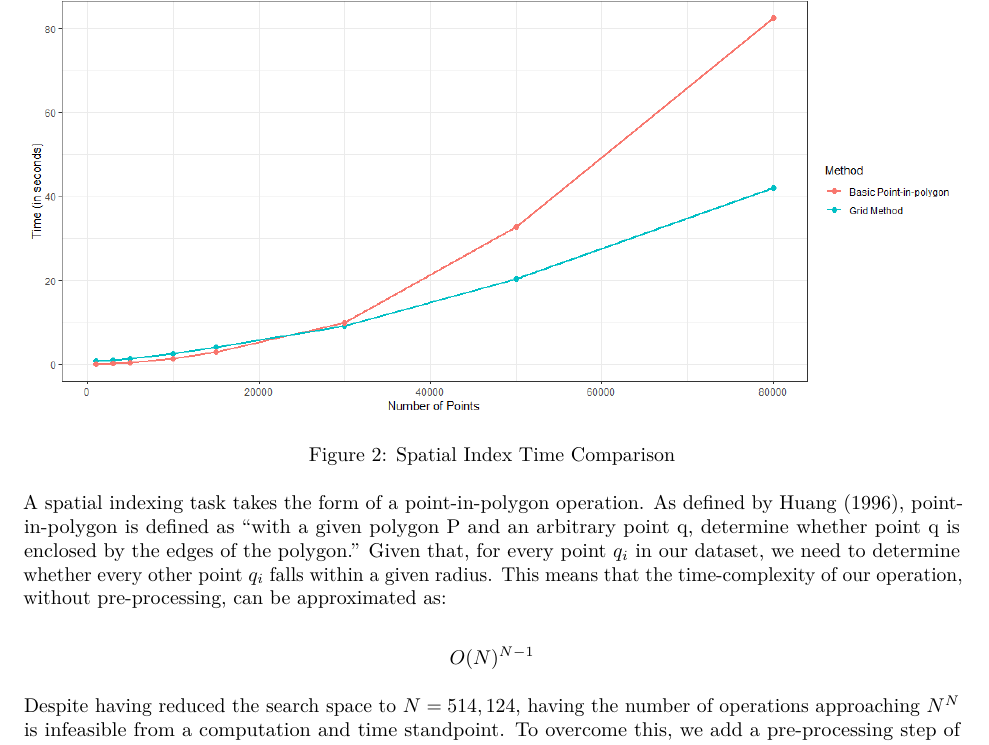
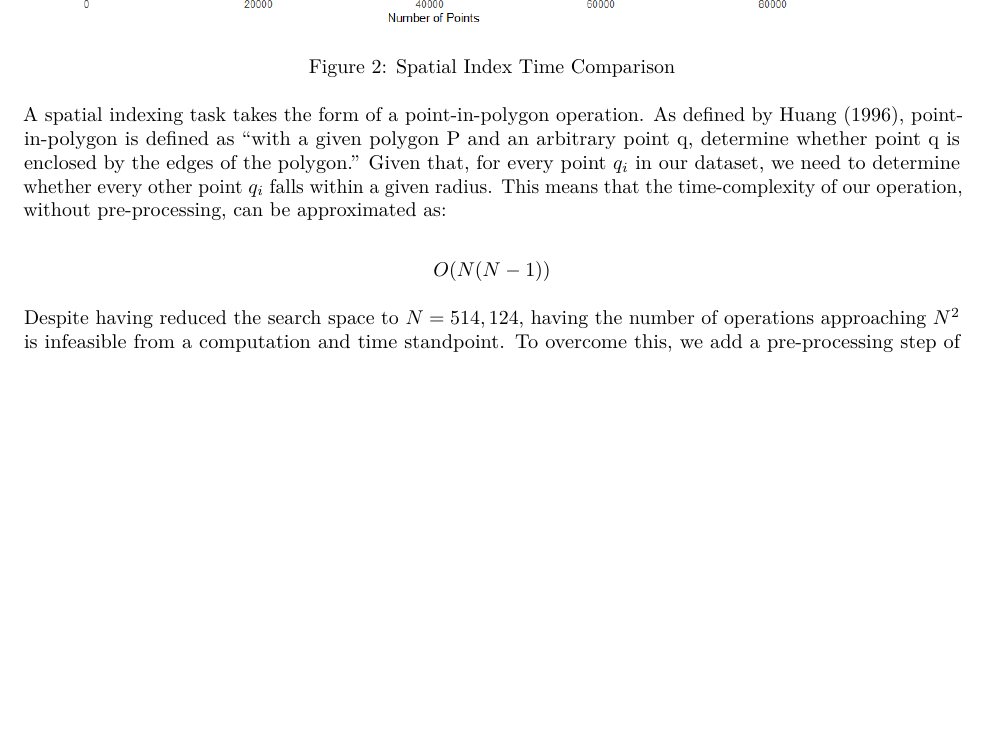
Before and after one commit to timkiely/spatially-conscious-ml-model, an R Markdown document (Writing/Sections/03-Methodology.Rmd): part of page 4 of 8, cut so that both start at the same text, the shorter picture padded with empty space. Rendered offline with R 4.5, knitr and Pandoc, then LaTeX, with nearby package versions; some code elsewhere in the file could not run offline.

Commit message:
Updated Big O notation

```diff
--- a/Writing/Sections/03-Methodology.Rmd
+++ b/Writing/Sections/03-Methodology.Rmd
@@ -207,10 +207,10 @@ knitr::include_graphics("Sections/tables and figures/Example Spatial Indexing Te
 A spatial indexing task takes the form of a point-in-polygon operation. As defined by @Huang1996, point-in-polygon is defined as "with a given polygon P and an arbitrary point q, determine whether point q is enclosed by the edges of the polygon." Given that, for every point $q_i$ in our dataset, we need to determine whether every other point $q_i$ falls within a given radius. This means that the time-complexity of our operation, without pre-processing, can be approximated as:
 
 $$
-O(N)^{N-1}
+O(N(N-1))
 $$
 
-\noindent Despite having reduced the search space to $N=514,124$, having the number of operations approaching $N^N$ is infeasible from a computation and time standpoint. To overcome this, we add a pre-processing step of gridding the data and parallelizing the operation, allowing us to significantly reduce the time required. The gridded spatial indexing process is outlined in Algorithm \ref{alg:spatial1}.
+\noindent Despite having reduced the search space to $N=514,124$, having the number of operations approaching $N^2$ is infeasible from a computation and time standpoint. To overcome this, we add a pre-processing step of gridding the data and parallelizing the operation, allowing us to significantly reduce the time required. The gridded spatial indexing process is outlined in Algorithm \ref{alg:spatial1}.
 
 \begin{algorithm}
   \caption{Gridded Spatial Indexing}
```
Also changed, not shown: Writing/Sections/02-Literature Review.Rmd (+1 -1 lines), Writing/Thesis.pdf, Writing/Thesis.tex, Writing/Sections/03-Methodology.Rmd (2 more changed lines).
